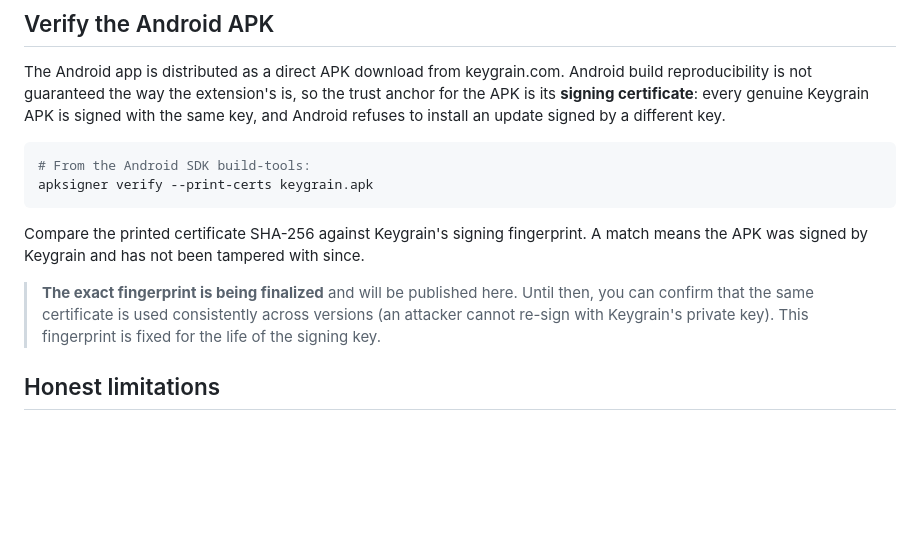
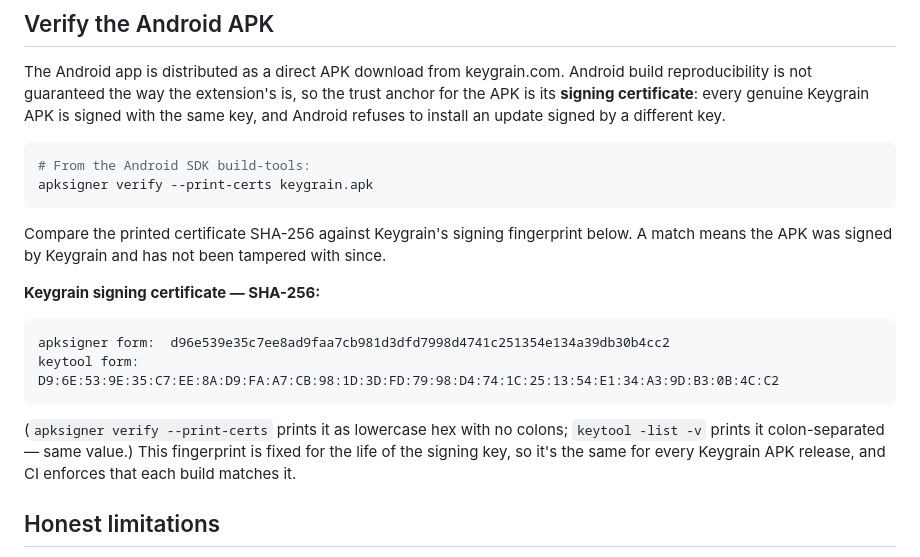
Before and after one commit to iheb-eddine/keygrain, a Markdown page: VERIFY.md, the part around the change. Drawn GitHub-style; blank space fills up the shorter version.

Commit message:
docs: publish verified APK signing-cert fingerprint (d96e539e — the key CI actually ships)

````diff
--- a/VERIFY.md
+++ b/VERIFY.md
@@ -107,13 +107,20 @@ different key.
 apksigner verify --print-certs keygrain.apk
 ```
 
-Compare the printed certificate SHA-256 against Keygrain's signing fingerprint.
+Compare the printed certificate SHA-256 against Keygrain's signing fingerprint below.
 A match means the APK was signed by Keygrain and has not been tampered with since.
 
-> **The exact fingerprint is being finalized** and will be published here. Until then,
-> you can confirm that the same certificate is used consistently across versions (an
-> attacker cannot re-sign with Keygrain's private key). This fingerprint is fixed for
-> the life of the signing key.
+**Keygrain signing certificate — SHA-256:**
+
+```
+apksigner form:  d96e539e35c7ee8ad9faa7cb981d3dfd7998d4741c251354e134a39db30b4cc2
+keytool form:    D9:6E:53:9E:35:C7:EE:8A:D9:FA:A7:CB:98:1D:3D:FD:79:98:D4:74:1C:25:13:54:E1:34:A3:9D:B3:0B:4C:C2
+```
+
+(`apksigner verify --print-certs` prints it as lowercase hex with no colons; `keytool
+-list -v` prints it colon-separated — same value.) This fingerprint is fixed for the
+life of the signing key, so it's the same for every Keygrain APK release, and CI
+enforces that each build matches it.
 
 ## Honest limitations
 
````
